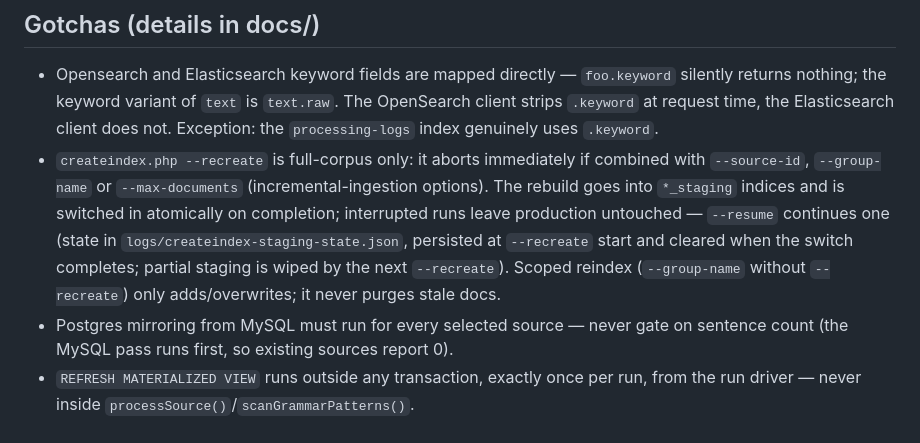
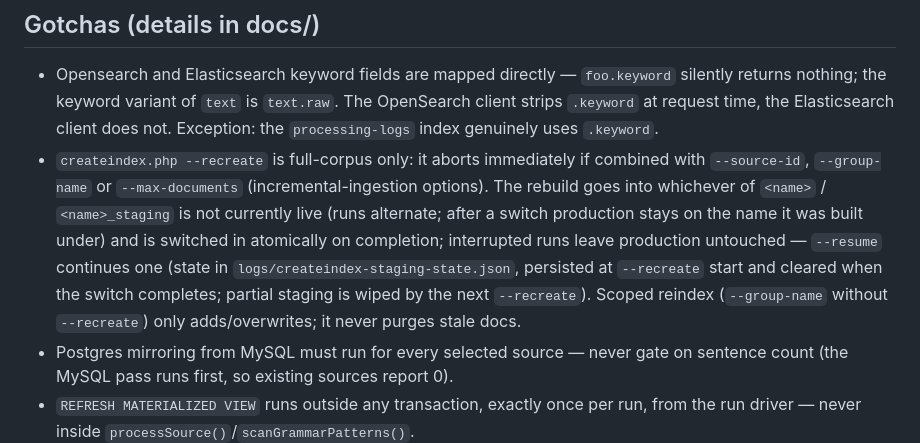
Before and after one commit to avisitor/laana, a Markdown page: AGENTS.md, the part around the change. GitHub-like rendering.

Commit message:
docs: update the createindex staging alternation gotcha

```diff
--- a/AGENTS.md
+++ b/AGENTS.md
@@ -105,7 +105,7 @@ bash ops/neo4j.sh start|status|stop
 ## Gotchas (details in docs/)
 
 - Opensearch and Elasticsearch keyword fields are mapped directly — `foo.keyword` silently returns nothing; the keyword variant of `text` is `text.raw`. The OpenSearch client strips `.keyword` at request time, the Elasticsearch client does not. Exception: the `processing-logs` index genuinely uses `.keyword`.
-- `createindex.php --recreate` is full-corpus only: it aborts immediately if combined with `--source-id`, `--group-name` or `--max-documents` (incremental-ingestion options). The rebuild goes into `*_staging` indices and is switched in atomically on completion; interrupted runs leave production untouched — `--resume` continues one (state in `logs/createindex-staging-state.json`, persisted at `--recreate` start and cleared when the switch completes; partial staging is wiped by the next `--recreate`). Scoped reindex (`--group-name` without `--recreate`) only adds/overwrites; it never purges stale docs.
+- `createindex.php --recreate` is full-corpus only: it aborts immediately if combined with `--source-id`, `--group-name` or `--max-documents` (incremental-ingestion options). The rebuild goes into whichever of `<name>` / `<name>_staging` is not currently live (runs alternate; after a switch production stays on the name it was built under) and is switched in atomically on completion; interrupted runs leave production untouched — `--resume` continues one (state in `logs/createindex-staging-state.json`, persisted at `--recreate` start and cleared when the switch completes; partial staging is wiped by the next `--recreate`). Scoped reindex (`--group-name` without `--recreate`) only adds/overwrites; it never purges stale docs.
 - Postgres mirroring from MySQL must run for every selected source — never gate on sentence count (the MySQL pass runs first, so existing sources report 0).
 - `REFRESH MATERIALIZED VIEW` runs outside any transaction, exactly once per run, from the run driver — never inside `processSource()`/`scanGrammarPatterns()`.
 - A Postgres sync failure must not abort the batch — MySQL already succeeded; report and continue.
```
